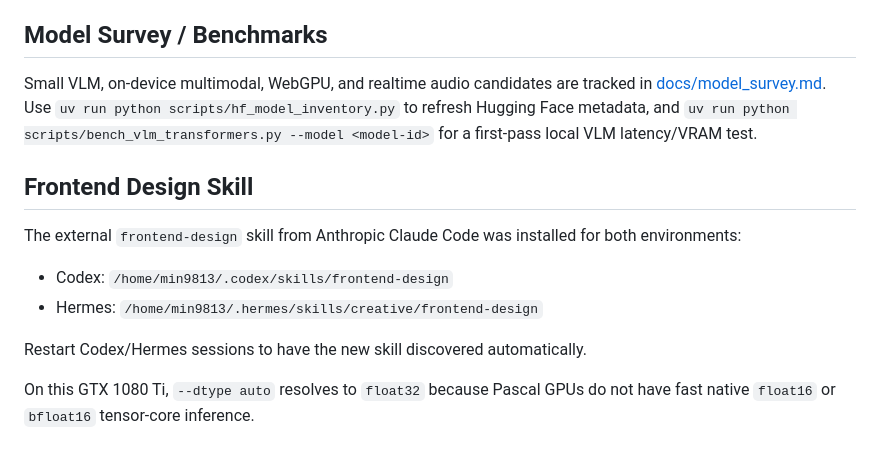
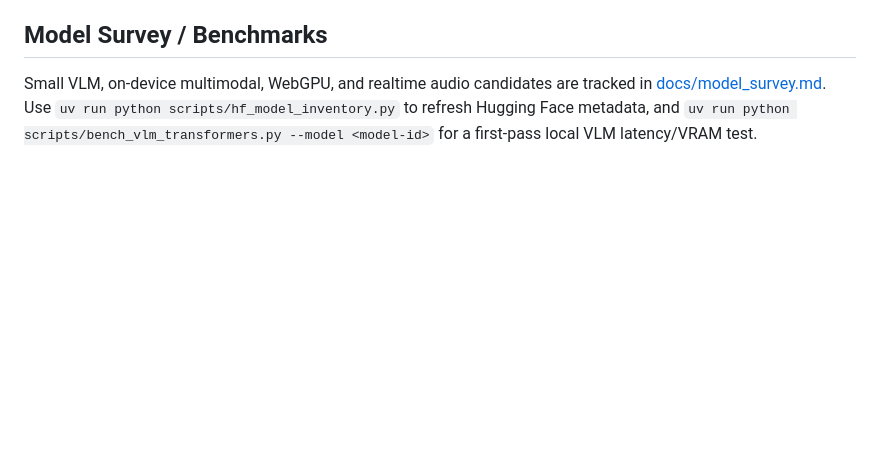
Before and after one commit to min9813/slm-playground, a Markdown page: README.md, the part around the change. GitHub-like rendering; blank space fills up the shorter version.

```diff
--- a/README.md
+++ b/README.md
@@ -122,15 +122,3 @@ tracked in [docs/model_survey.md](docs/model_survey.md). Use
 `uv run python scripts/hf_model_inventory.py` to refresh Hugging Face metadata,
 and `uv run python scripts/bench_vlm_transformers.py --model <model-id>` for a
 first-pass local VLM latency/VRAM test.
-
-## Frontend Design Skill
-
-The external `frontend-design` skill from Anthropic Claude Code was installed for both environments:
-
-- Codex: `/home/min9813/.codex/skills/frontend-design`
-- Hermes: `/home/min9813/.hermes/skills/creative/frontend-design`
-
-Restart Codex/Hermes sessions to have the new skill discovered automatically.
-
-On this GTX 1080 Ti, `--dtype auto` resolves to `float32` because Pascal GPUs do
-not have fast native `float16` or `bfloat16` tensor-core inference.
```
